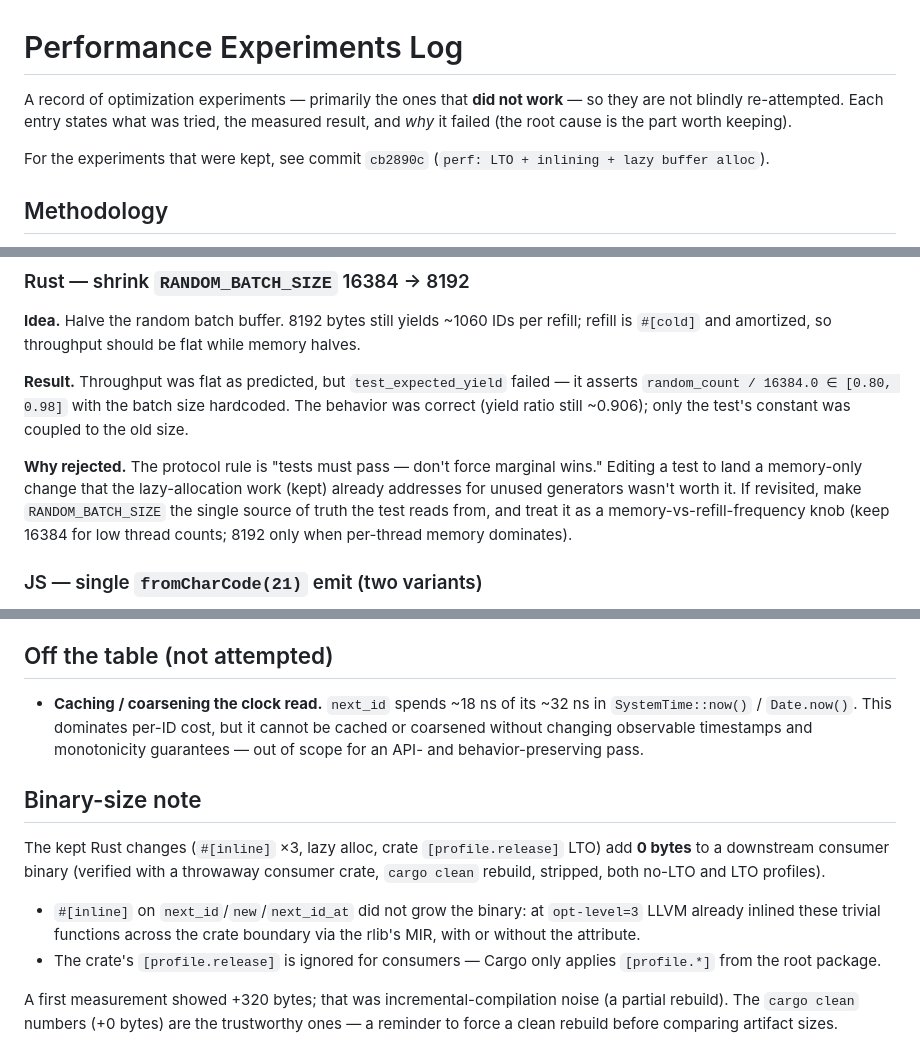
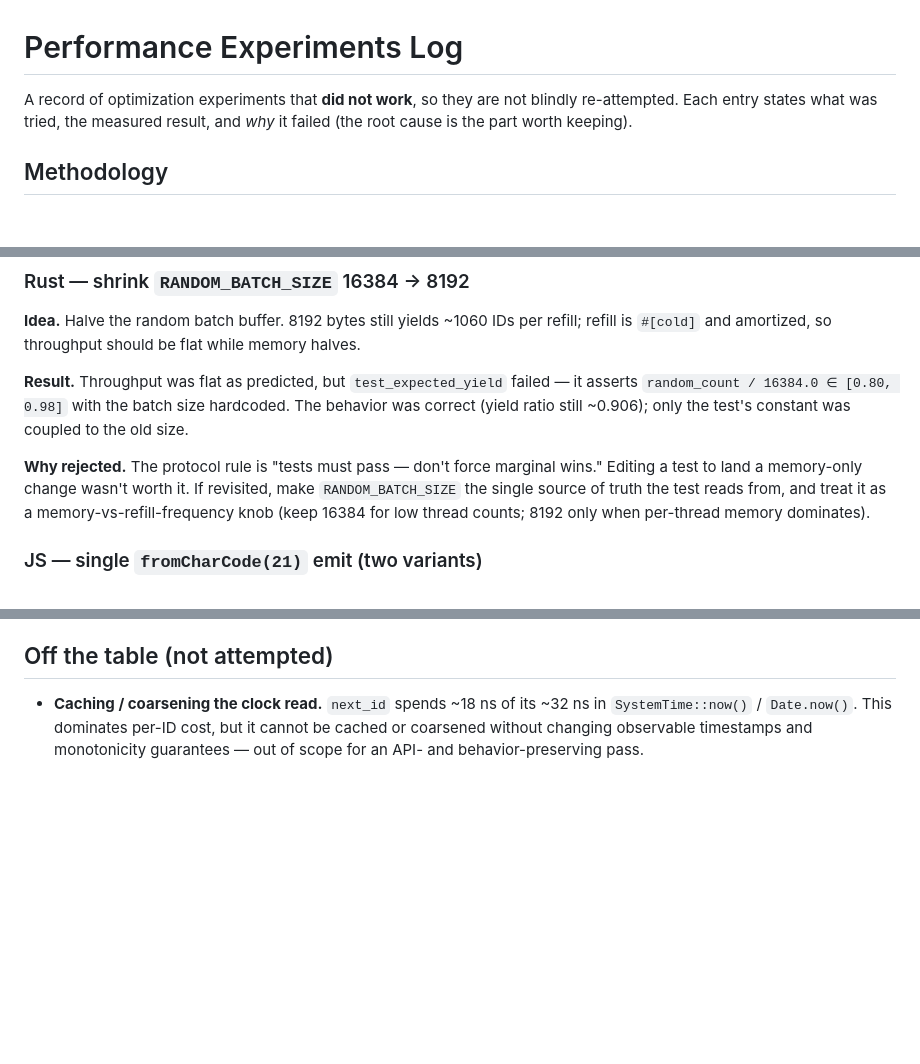
Before and after one commit to youssefm/sparkid, a Markdown page: docs/perf-experiments.md, 3 parts joined by grey strips. Drawn GitHub-style; blank space fills up the shorter version.

Commit message:
docs: drop kept-change references from perf log
Keep the experiments log focused solely on what didn't work. Remove the
commit pointer to the kept changes, the binary-size note (which described
the kept changes' impact), and an aside referencing the kept lazy-alloc.

```diff
--- a/docs/perf-experiments.md
+++ b/docs/perf-experiments.md
@@ -1,11 +1,8 @@
 # Performance Experiments Log
 
-A record of optimization experiments — primarily the ones that **did not work** —
-so they are not blindly re-attempted. Each entry states what was tried, the
-measured result, and *why* it failed (the root cause is the part worth keeping).
-
-For the experiments that were kept, see commit `cb2890c`
-(`perf: LTO + inlining + lazy buffer alloc`).
+A record of optimization experiments that **did not work**, so they are not
+blindly re-attempted. Each entry states what was tried, the measured result, and
+*why* it failed (the root cause is the part worth keeping).
 
 ## Methodology
 
@@ -66,8 +63,7 @@ hardcoded. The behavior was correct (yield ratio still ~0.906); only the test's
 constant was coupled to the old size.
 
 **Why rejected.** The protocol rule is "tests must pass — don't force marginal
-wins." Editing a test to land a memory-only change that the lazy-allocation work
-(kept) already addresses for unused generators wasn't worth it. If revisited,
+wins." Editing a test to land a memory-only change wasn't worth it. If revisited,
 make `RANDOM_BATCH_SIZE` the single source of truth the test reads from, and
 treat it as a memory-vs-refill-frequency knob (keep 16384 for low thread counts;
 8192 only when per-thread memory dominates).
@@ -124,19 +120,3 @@ clarity cost.
   cannot be cached or coarsened without changing observable timestamps and
   monotonicity guarantees — out of scope for an API- and behavior-preserving
   pass.
-
-## Binary-size note
-
-The kept Rust changes (`#[inline]` ×3, lazy alloc, crate `[profile.release]`
-LTO) add **0 bytes** to a downstream consumer binary (verified with a throwaway
-consumer crate, `cargo clean` rebuild, stripped, both no-LTO and LTO profiles).
-
-- `#[inline]` on `next_id`/`new`/`next_id_at` did not grow the binary: at
-  `opt-level=3` LLVM already inlined these trivial functions across the crate
-  boundary via the rlib's MIR, with or without the attribute.
-- The crate's `[profile.release]` is ignored for consumers — Cargo only applies
-  `[profile.*]` from the root package.
-
-A first measurement showed +320 bytes; that was incremental-compilation noise
-(a partial rebuild). The `cargo clean` numbers (+0 bytes) are the trustworthy
-ones — a reminder to force a clean rebuild before comparing artifact sizes.
```
